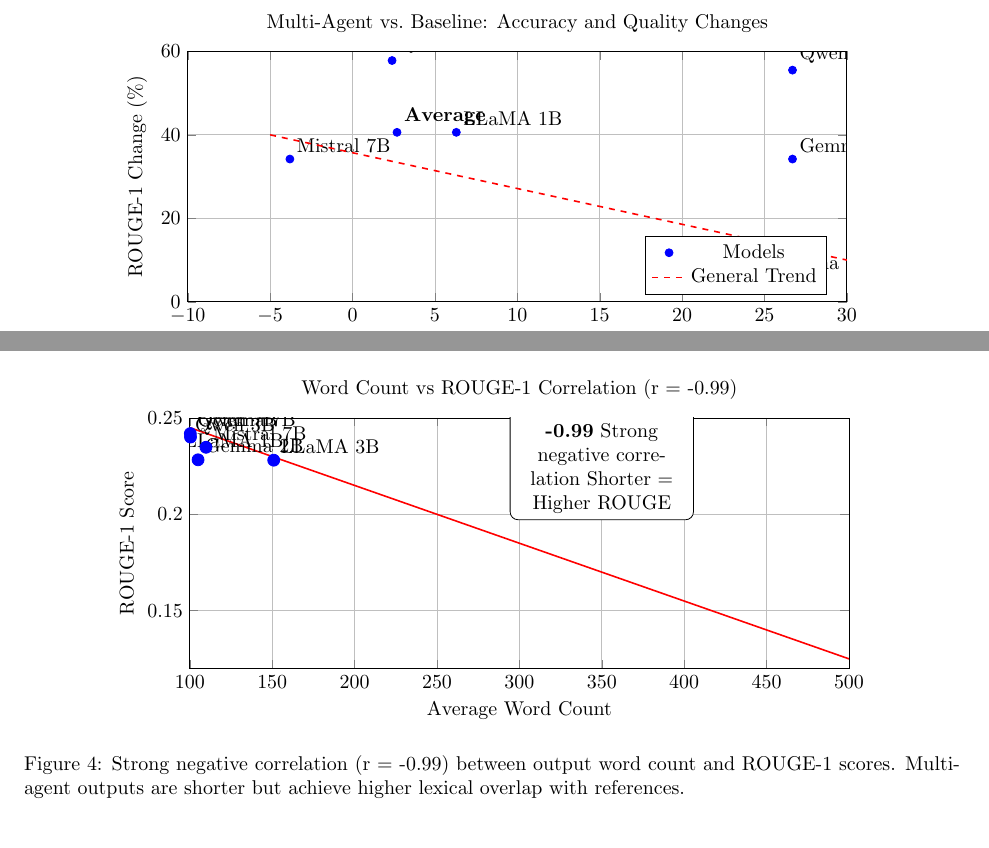
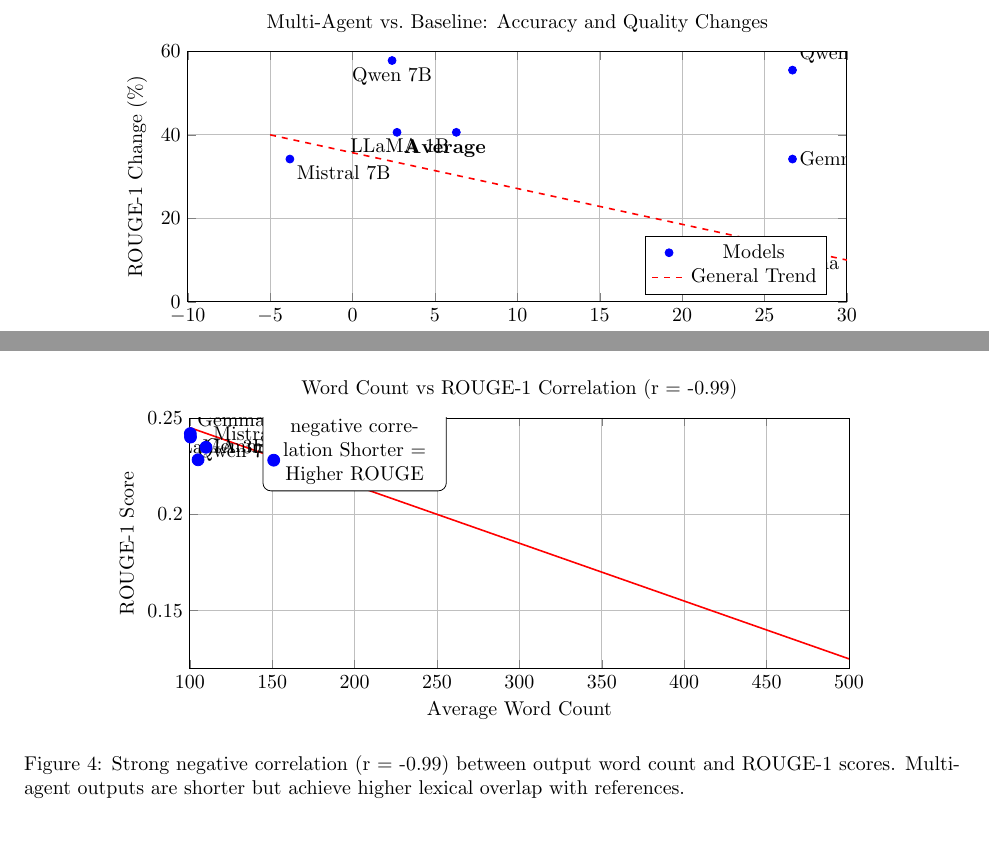
Before and after one commit to CShah44/edutech-agent, a LaTeX paper (paper/main.tex, which reads paper/figures/accuracy_quality_tradeoff.tex, paper/figures/correlation_plot.tex): two parts of pages 12 and 13 of 15, joined at a grey line, cut so that both start at the same text. Compiled offline with pdfLaTeX.

Commit message:
Fix overlapping text in Figures 1, 2, and 4
- Figure 1 (pipeline): Move annotations below diagram to avoid overlap with nodes
- Figure 2 (accuracy_quality_tradeoff): Use varied node label positioning (below, above, left, right) instead of all above-right
- Figure 4 (correlation_plot): Use mixed label positioning and move annotation box to upper-left area away from data clusters

```diff
--- a/paper/figures/accuracy_quality_tradeoff.tex
+++ b/paper/figures/accuracy_quality_tradeoff.tex
@@ -27,14 +27,14 @@
     (2.7, 40.6)      % LLaMA 3B (average)
 };
 
-% Labels
-\node[above right] at (axis cs:6.3,40.6) {LLaMA 1B};
-\node[above right] at (axis cs:2.4,57.8) {Qwen 7B};
-\node[above right] at (axis cs:-3.8,34.2) {Mistral 7B};
+% Labels with better spacing
+\node[below left] at (axis cs:6.3,40.6) {LLaMA 1B};
+\node[below] at (axis cs:2.4,57.8) {Qwen 7B};
+\node[below right] at (axis cs:-3.8,34.2) {Mistral 7B};
 \node[above right] at (axis cs:26.7,55.5) {Qwen 3B};
-\node[above right] at (axis cs:26.7,34.2) {Gemma 2B};
+\node[right] at (axis cs:26.7,34.2) {Gemma 2B};
 \node[above right] at (axis cs:25.0,6.0) {Gemma 7B};
-\node[above right] at (axis cs:2.7,40.6) {\textbf{Average}};
+\node[below right] at (axis cs:2.7,40.6) {\textbf{Average}};
 
 % Trend line
 \addplot[color=red, dashed, thick] coordinates {
--- a/paper/figures/correlation_plot.tex
+++ b/paper/figures/correlation_plot.tex
@@ -31,17 +31,17 @@
     (100, 0.245) (500, 0.125)
 };
 
-% Labels
-\node[above right] at (axis cs:150.9,0.2281) {LLaMA 3B};
-\node[above right] at (axis cs:100.4,0.2401) {Qwen 7B};
+% Labels with varied positioning to avoid overlap
+\node[above left] at (axis cs:150.9,0.2281) {LLaMA 3B};
+\node[below right] at (axis cs:100.4,0.2401) {Qwen 7B};
 \node[above right] at (axis cs:109.8,0.2348) {Mistral 7B};
-\node[above right] at (axis cs:98.9,0.2374) {Qwen 3B};
-\node[above right] at (axis cs:92.6,0.2310) {LLaMA 1B};
+\node[below left] at (axis cs:98.9,0.2374) {Qwen 3B};
+\node[below left] at (axis cs:92.6,0.2310) {LLaMA 1B};
 \node[above right] at (axis cs:105.0,0.2283) {Gemma 2B};
 \node[above right] at (axis cs:100.3,0.2419) {Gemma 7B};
 
-% Correlation annotation
-\node[fill=white, draw, rounded corners, text width=3cm, align=center] at (axis cs:350,0.23) {
+% Correlation annotation (moved to top-left to avoid overlap)
+\node[fill=white, draw, rounded corners, text width=3cm, align=center] at (axis cs:200,0.245) {
     \textbf{Pearson r = -0.99}
     Strong negative correlation
     Shorter = Higher ROUGE
```
Also changed, not shown: paper/figures/pipeline.tex (+3 -3 lines).
